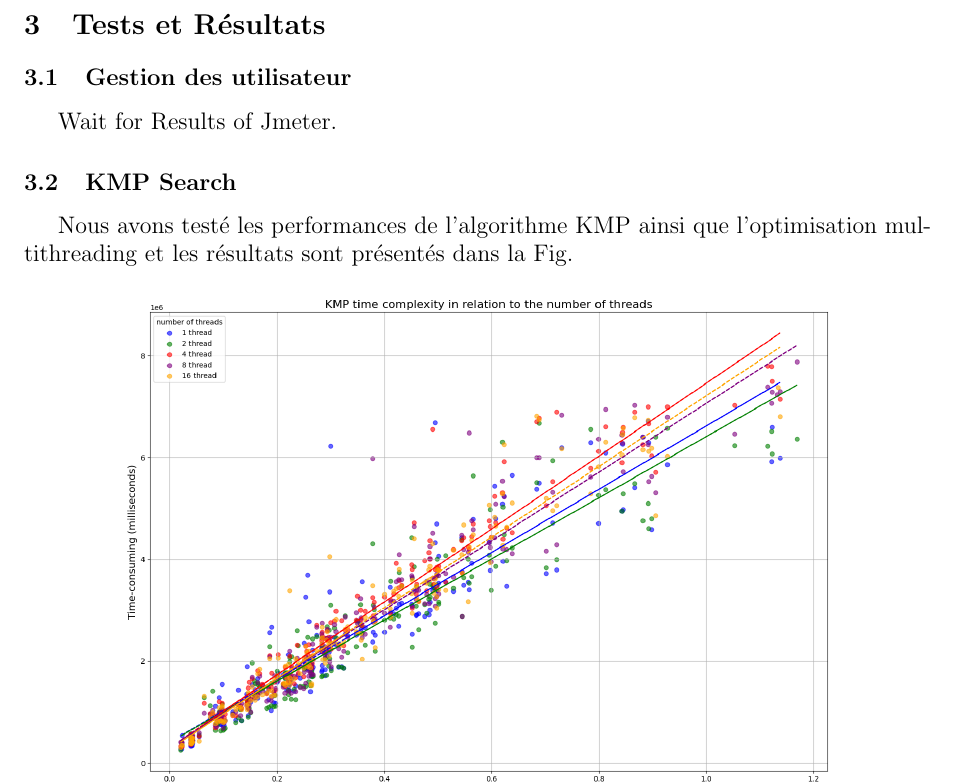
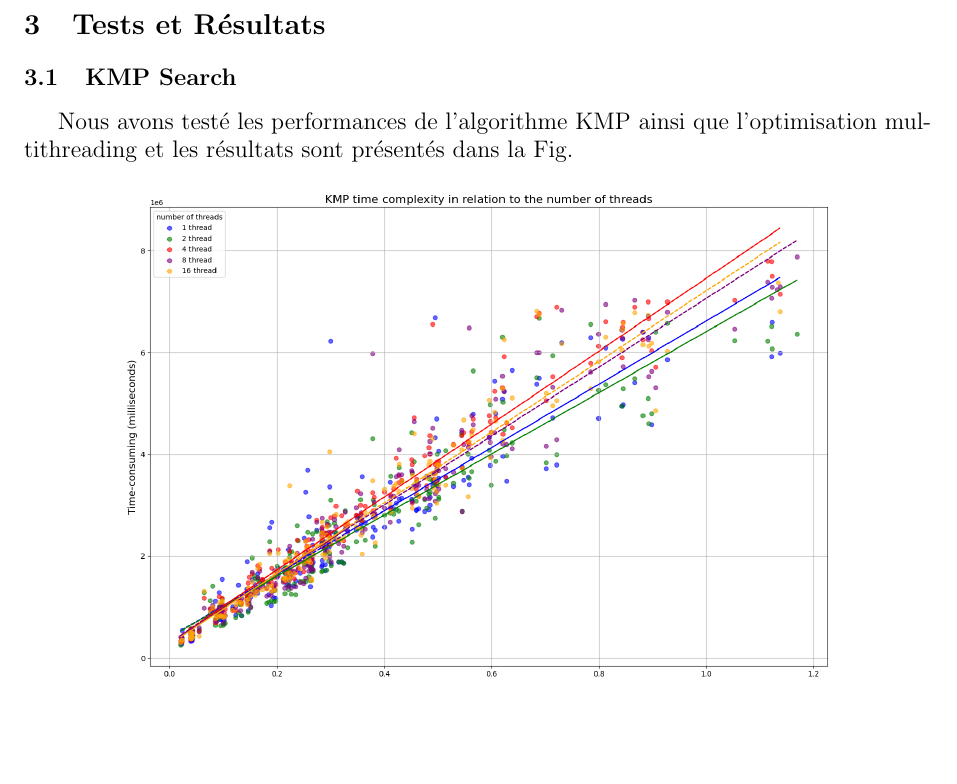
Before and after one commit to CaoLanChuang/DAAR_Final_Rapport, a LaTeX document (rapport.tex): part of page 11 of 14, cut so that both start at the same text, the shorter picture padded with empty space. Compiled offline with pdfLaTeX.

Commit message:
rapport fini

```diff
--- a/rapport.tex
+++ b/rapport.tex
@@ -441,11 +441,6 @@
 
     \section{Tests et Résultats}
 
-    \subsection{Gestion des utilisateur}
-
-    \indent
-
-    Wait for Results of Jmeter.
 
     \subsection{KMP Search}
 
```
Also changed, not shown: rapport.pdf, 6 other files.
